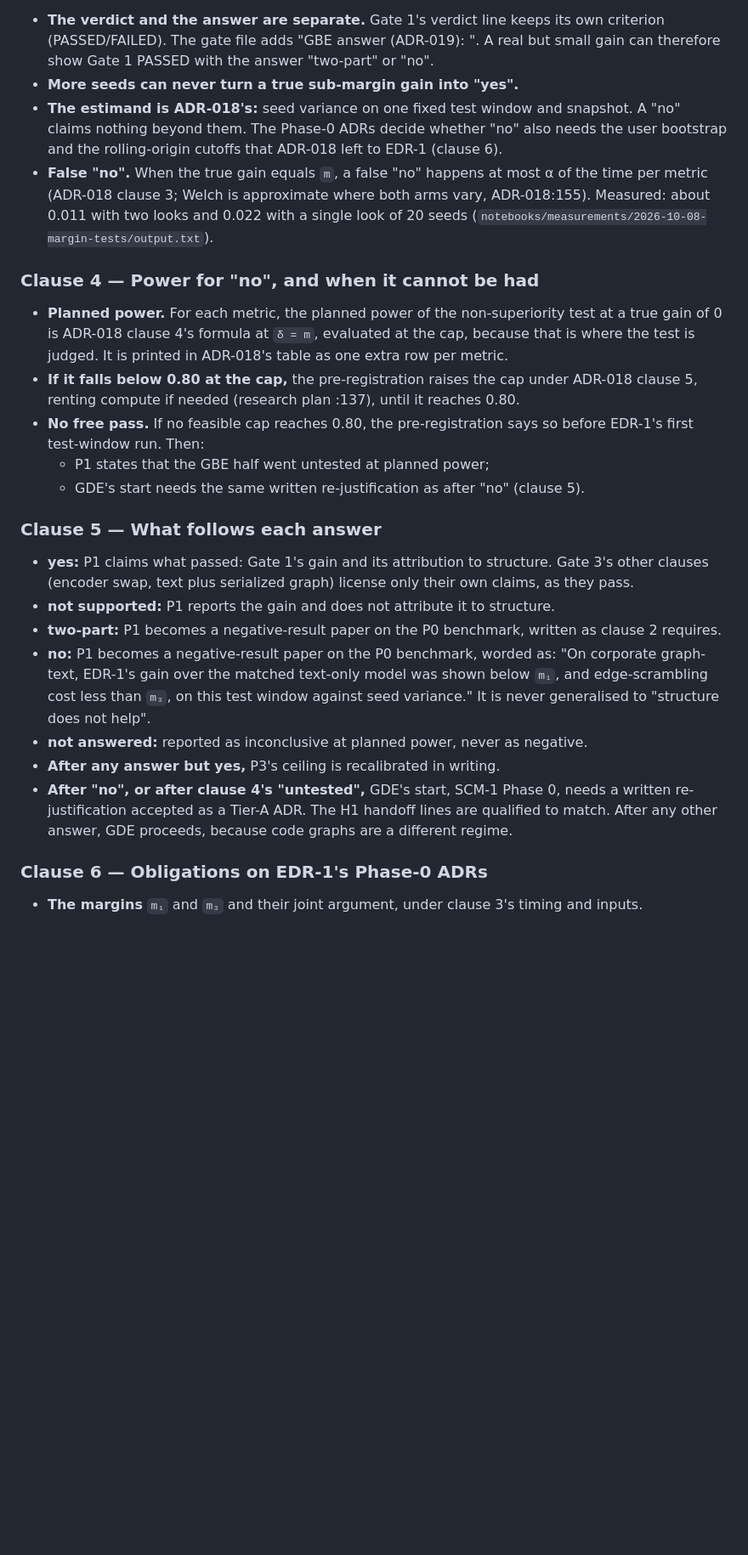
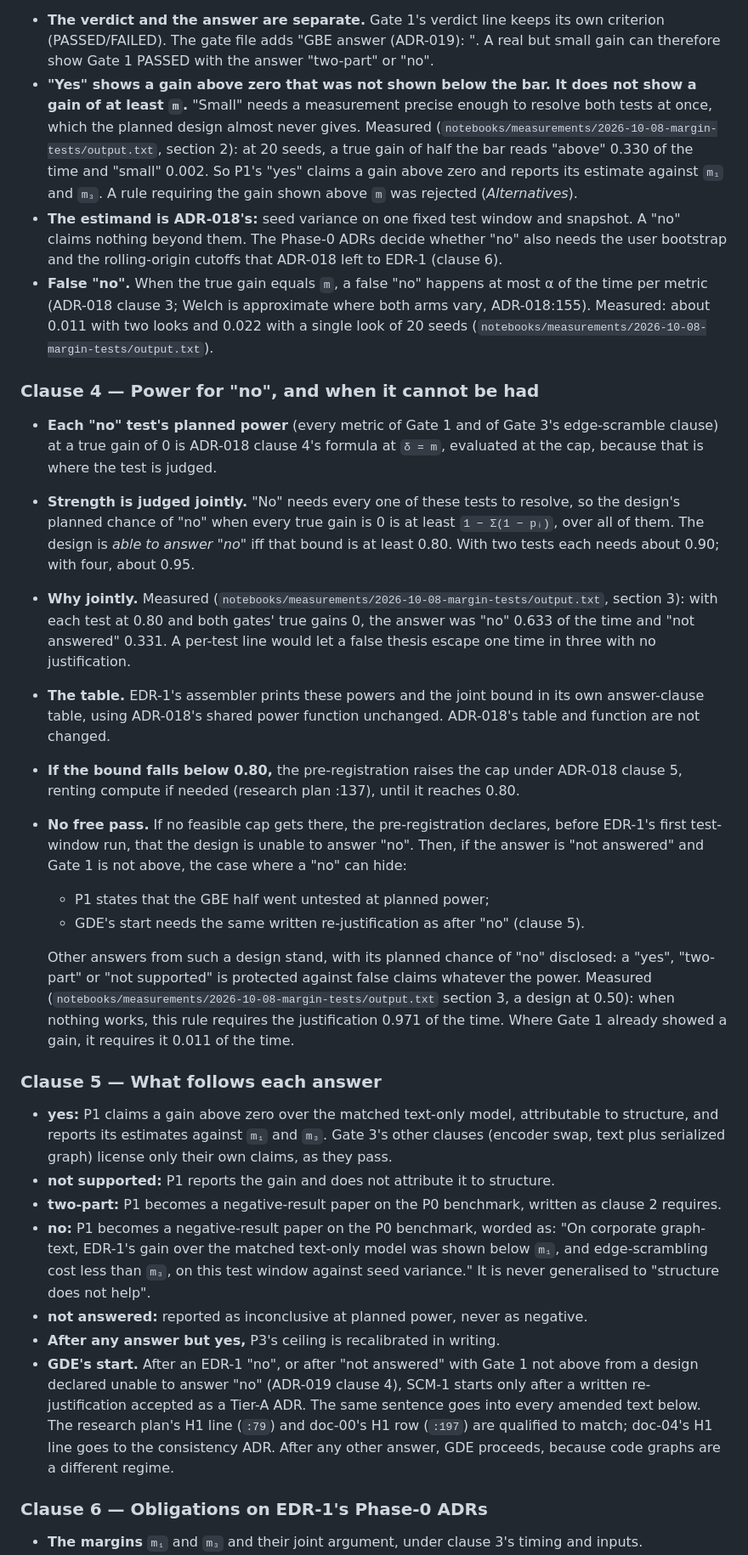
Before and after one commit to coderback/cambium, a Markdown page: decisions/ADR-019-failure-semantics-and-falsification.md, the part around one of its changes. Shown at 85% size. Rendered like a GitHub page; blank space fills up the shorter version.

```diff
--- a/decisions/ADR-019-failure-semantics-and-falsification.md
+++ b/decisions/ADR-019-failure-semantics-and-falsification.md
@@ -165,7 +165,11 @@ Measured (`notebooks/measurements/2026-10-08-margin-tests/output.txt`):
 - **The verdict and the answer are separate.** Gate 1's verdict line keeps its own criterion
   (PASSED/FAILED). The gate file adds "GBE answer (ADR-019): <answer>". A real but small gain can
   therefore show Gate 1 PASSED with the answer "two-part" or "no".
-- **More seeds can never turn a true sub-margin gain into "yes".**
+- **"Yes" shows a gain above zero that was not shown below the bar. It does not show a gain of at least
+  `m`.** "Small" needs a measurement precise enough to resolve both tests at once, which the planned
+  design almost never gives. Measured (`notebooks/measurements/2026-10-08-margin-tests/output.txt`, section 2): at 20 seeds, a true gain of half the bar reads
+  "above" 0.330 of the time and "small" 0.002. So P1's "yes" claims a gain above zero and reports its
+  estimate against `m₁` and `m₃`. A rule requiring the gain shown above `m` was rejected (*Alternatives*).
 - **The estimand is ADR-018's:** seed variance on one fixed test window and snapshot. A "no" claims
   nothing beyond them. The Phase-0 ADRs decide whether "no" also needs the user bootstrap and the
   rolling-origin cutoffs that ADR-018 left to EDR-1 (clause 6).
@@ -176,20 +180,37 @@ Measured (`notebooks/measurements/2026-10-08-margin-tests/output.txt`):
 
 ### Clause 4 — Power for "no", and when it cannot be had
 
-- **Planned power.** For each metric, the planned power of the non-superiority test at a true gain of
-  0 is ADR-018 clause 4's formula at `δ = m`, evaluated at the cap, because that is where the test is
-  judged. It is printed in ADR-018's table as one extra row per metric.
-- **If it falls below 0.80 at the cap,** the pre-registration raises the cap under ADR-018 clause 5,
+- **Each "no" test's planned power** (every metric of Gate 1 and of Gate 3's edge-scramble clause) at
+  a true gain of 0 is ADR-018 clause 4's formula at `δ = m`, evaluated at the cap, because that is
+  where the test is judged.
+- **Strength is judged jointly.** "No" needs every one of these tests to resolve, so the design's
+  planned chance of "no" when every true gain is 0 is at least `1 − Σ(1 − pᵢ)`, over all of them. The
+  design is *able to answer "no"* iff that bound is at least 0.80. With two tests each needs about
+  0.90; with four, about 0.95.
+- **Why jointly.** Measured (`notebooks/measurements/2026-10-08-margin-tests/output.txt`, section 3): with each test at 0.80 and both gates' true gains 0,
+  the answer was "no" 0.633 of the time and "not answered" 0.331. A per-test line would let a false
+  thesis escape one time in three with no justification.
+- **The table.** EDR-1's assembler prints these powers and the joint bound in its own answer-clause
+  table, using ADR-018's shared power function unchanged. ADR-018's table and function are not
+  changed.
+- **If the bound falls below 0.80,** the pre-registration raises the cap under ADR-018 clause 5,
   renting compute if needed (research plan :137), until it reaches 0.80.
-- **No free pass.** If no feasible cap reaches 0.80, the pre-registration says so before EDR-1's first
-  test-window run. Then:
+- **No free pass.** If no feasible cap gets there, the pre-registration declares, before EDR-1's first
+  test-window run, that the design is unable to answer "no". Then, if the answer is "not answered"
+  and Gate 1 is not above, the case where a "no" can hide:
   - P1 states that the GBE half went untested at planned power;
   - GDE's start needs the same written re-justification as after "no" (clause 5).
 
+  Other answers from such a design stand, with its planned chance of "no" disclosed: a "yes",
+  "two-part" or "not supported" is protected against false claims whatever the power. Measured
+  (`notebooks/measurements/2026-10-08-margin-tests/output.txt` section 3, a design at 0.50): when nothing works, this rule requires the justification 0.971 of
+  the time. Where Gate 1 already showed a gain, it requires it 0.011 of the time.
+
 ### Clause 5 — What follows each answer
 
-- **yes:** P1 claims what passed: Gate 1's gain and its attribution to structure. Gate 3's other
-  clauses (encoder swap, text plus serialized graph) license only their own claims, as they pass.
+- **yes:** P1 claims a gain above zero over the matched text-only model, attributable to structure,
+  and reports its estimates against `m₁` and `m₃`. Gate 3's other clauses (encoder swap, text plus
+  serialized graph) license only their own claims, as they pass.
 - **not supported:** P1 reports the gain and does not attribute it to structure.
 - **two-part:** P1 becomes a negative-result paper on the P0 benchmark, written as clause 2 requires.
 - **no:** P1 becomes a negative-result paper on the P0 benchmark, worded as: "On corporate graph-text,
@@ -198,9 +219,10 @@ Measured (`notebooks/measurements/2026-10-08-margin-tests/output.txt`):
   not help".
 - **not answered:** reported as inconclusive at planned power, never as negative.
 - **After any answer but yes,** P3's ceiling is recalibrated in writing.
-- **After "no", or after clause 4's "untested",** GDE's start, SCM-1 Phase 0, needs a written
-  re-justification accepted as a Tier-A ADR. The H1 handoff lines are qualified to match. After any
-  other answer, GDE proceeds, because code graphs are a different regime.
+- **GDE's start.** After an EDR-1 "no", or after "not answered" with Gate 1 not above from a design declared unable to answer "no" (ADR-019 clause 4), SCM-1 starts only after a written re-justification accepted as a Tier-A ADR. The same sentence goes into every amended text below. The research plan's H1
+  line (`:79`) and doc-00's H1 row (`:197`) are qualified to match; doc-04's H1 line goes to the
+  consistency ADR. After any other answer, GDE proceeds, because code graphs are a different
+  regime.
 
 ### Clause 6 — Obligations on EDR-1's Phase-0 ADRs
 
```
Also changed, not shown: other parts of decisions/ADR-019-failure-semantics-and-falsification.md (+80 -38 lines).
